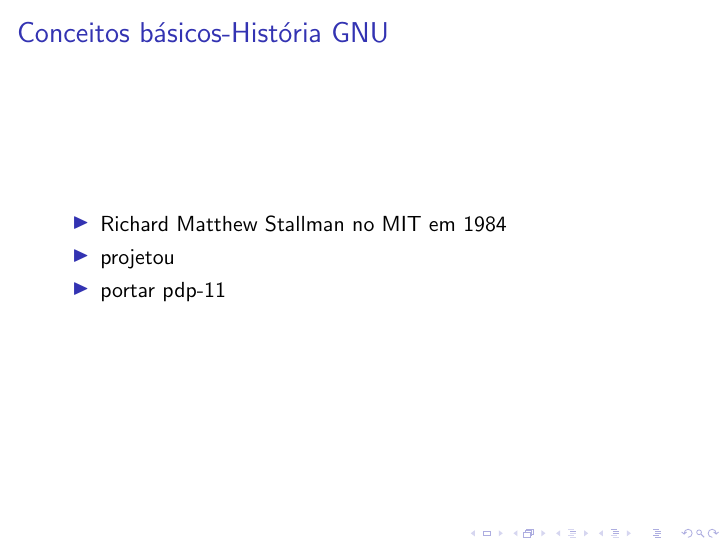
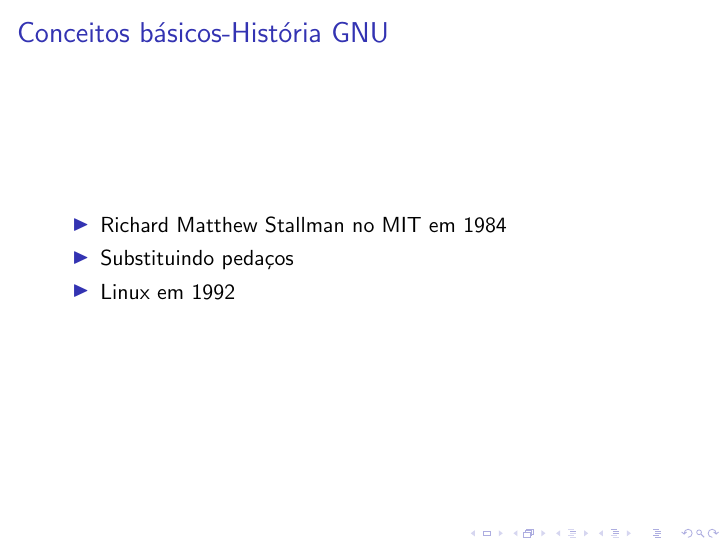
Before and after one commit to petrolifero/guiaCursoGNU, LaTeX slides (document.tex): page 7 of 9. Compiled offline with pdfLaTeX.

Commit message:
finish skel

```diff
--- a/document.tex
+++ b/document.tex
@@ -37,8 +37,8 @@
 \begin{frame}{História GNU}
 	\begin{itemize}
 		\item Richard Matthew Stallman no MIT em 1984
-		\item projetou
-		\item portar pdp-11
+		\item Substituindo pedaços
+		\item Linux em 1992
 	\end{itemize}
 \end{frame}
 \begin{frame}{filosofia Unix}
```
Also changed, not shown: document.pdf.
